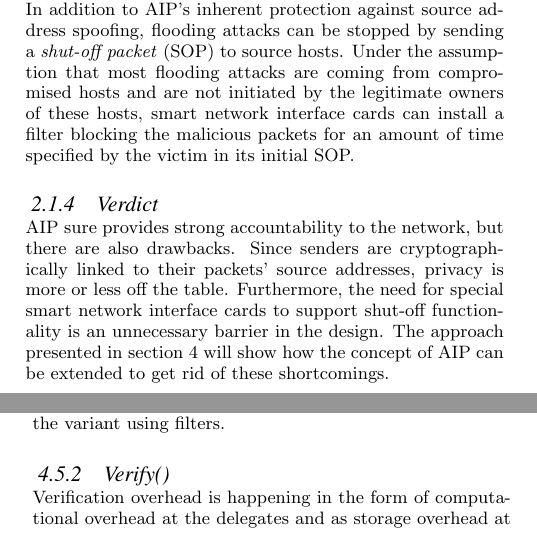
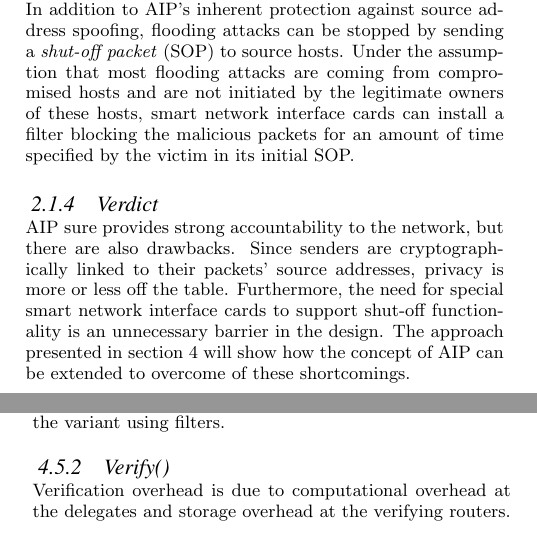
Before and after one commit to zorgblaubaer/apip-seminar, a LaTeX paper (sigproc-sp.tex): two parts of the columns of pages 2 and 7 of 9, joined at a grey line, cut so that both start at the same text. Compiled offline with pdfLaTeX.

Commit message:
fixed some language errors

```diff
--- a/sigproc-sp.tex
+++ b/sigproc-sp.tex
@@ -136,7 +136,7 @@ As packets transit from AD \emph{A} to AD \emph{B}, the latter must decide wheth
 In addition to AIP's inherent protection against source address spoofing, flooding attacks can be stopped by sending a \emph{shut-off packet} (SOP) to source hosts. Under the assumption that most flooding attacks are coming from compromised hosts and are not initiated by the legitimate owners of these hosts, smart network interface cards can install a filter blocking the malicious packets for an amount of time specified by the victim in its initial SOP.
 
 \subsubsection{Verdict}
-AIP sure provides strong accountability to the network, but there are also drawbacks. Since senders are cryptographically linked to their packets' source addresses, privacy is more or less off the table. Furthermore, the need for special smart network interface cards to support shut-off functionality is an unnecessary barrier in the design. The approach presented in section~\ref{sec:apip} will show how the concept of AIP can be extended to get rid of these shortcomings.
+AIP sure provides strong accountability to the network, but there are also drawbacks. Since senders are cryptographically linked to their packets' source addresses, privacy is more or less off the table. Furthermore, the need for special smart network interface cards to support shut-off functionality is an unnecessary barrier in the design. The approach presented in section~\ref{sec:apip} will show how the concept of AIP can be extended to overcome of these shortcomings.
 
 %%
 %% PRIVACY
@@ -354,7 +354,7 @@ Since briefs are only saved at the accountability delegates, overhead will only
 Analogously, bandwidth overhead stays much lower when bloom filters are used; an overhead of 2.5\% for sending fingerprints can be reduced to 0.25\%-0.5\% with the use of filters, assuming that a new filter is sent out every second. However, the recorded trace did not include local addresses, making filtering on a per flow basis rather than per client necessary. A real world number could thus be even lower for the variant using filters.
 
 \subsubsection{Verify()}
-Verification overhead is happening in the form of computational overhead at the delegates and as storage overhead at the verifying routers. Both is dependent on the chosen verification interval: while storage overhead (and also the time until a \texttt{shutoff()} takes effect) grows with interval length, delegates get to respond to less calls to \texttt{verify()}. The gathered data suggests that an interval length of ten seconds is a good trade off, since most flows aren't longer than this (making re-verification of most flows unnecessary) and it is still short enough to keep storage requirements at verifiers reasonable.
+Verification overhead is due to computational overhead at the delegates and storage overhead at the verifying routers. Both is dependent on the chosen verification interval: while storage overhead (and also the time until a \texttt{shutoff()} takes effect) grows with interval length, delegates get to respond to less calls to \texttt{verify()}. The gathered data suggests that an interval length of ten seconds is a good trade off, since most flows aren't longer than this (making re-verification of most flows unnecessary) and it is still short enough to keep storage requirements at verifiers reasonable.
 
 At a ten second interval length, given the recorded trace, delegates would process $\le$78.000 \texttt{verify()}s a second, leading to that many lookups in a table with 1.5 million entries, checking for the corresponding \texttt{brief()}, and a single signature generation for signing the response each. Considering that those numbers assume that the whole university network incorporates only a single accountability delegate this sounds acceptable, but without knowledge of the exact network size it is hard to discuss this.
 
```
Also changed, not shown: sigproc-sp.tex (4 more changed lines).
